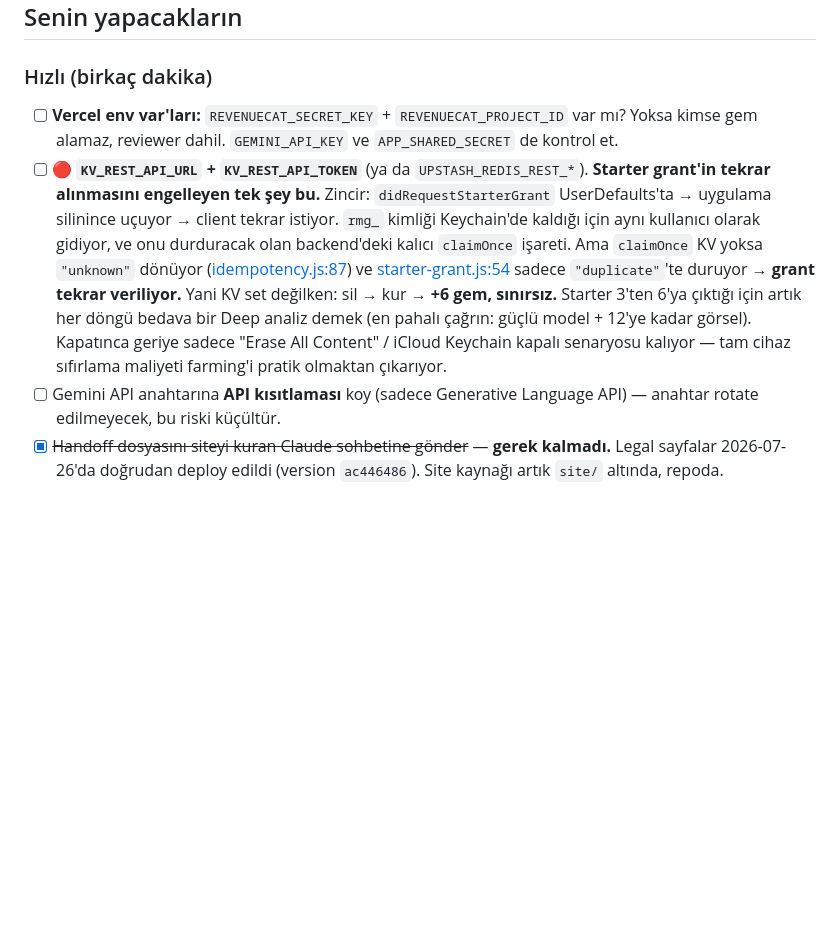
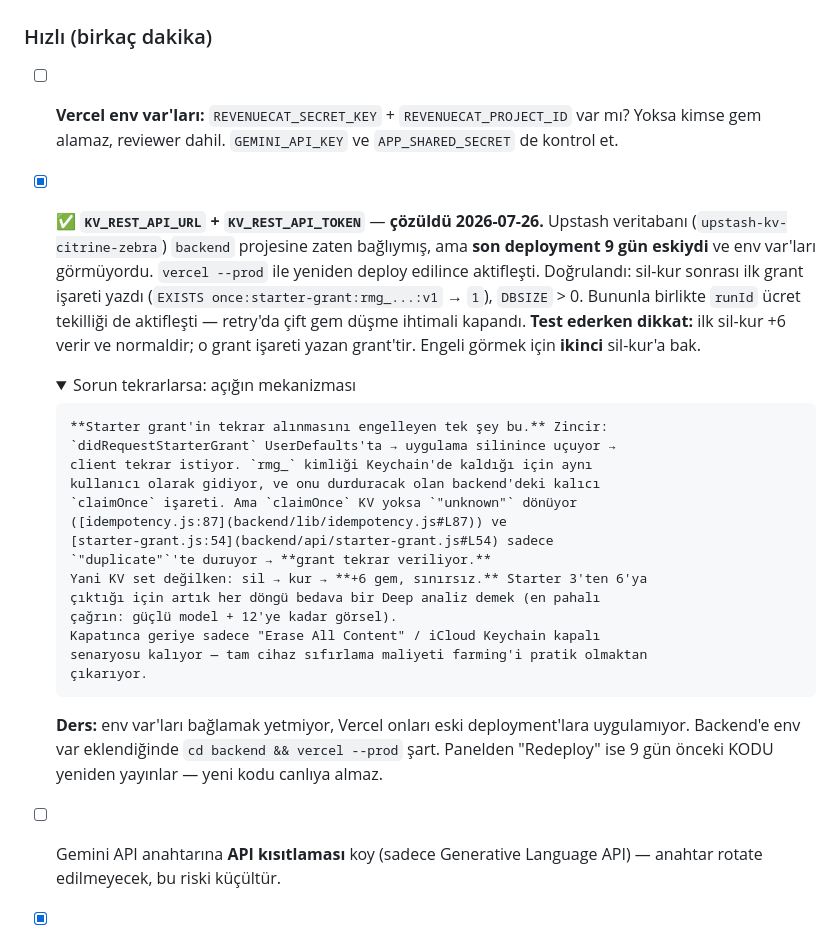
Before and after one commit to unalertu/RoastMyGallery, a Markdown page: APP-STORE-TODO.md, the part around the change. GitHub-like rendering; folded sections open; blank space fills up the shorter version.

Commit message:
Record that KV idempotency is live, and why it looked broken
The Upstash store had been connected to the Vercel project since Jul 17, but
the running production deployment predated the connection — Vercel does not
apply env vars to deployments that already exist, so both the starter-grant
claim and the runId charge claim stayed fail-open the whole time. A fresh
`vercel --prod` activated them.

Verified in the Upstash REPL: DBSIZE > 0 and
EXISTS once:starter-grant:rmg_...:v1 -> 1.

Notes the testing trap this produced: the first delete+reinstall after
activation still grants, because that is the grant that writes the marker.
The second one is the real test.

Co-Authored-By: Claude Opus 5 <noreply@anthropic.com>

```diff
--- a/APP-STORE-TODO.md
+++ b/APP-STORE-TODO.md
@@ -99,7 +99,19 @@ kendiyle çelişiyordu. Hem `legal/*.md`'de hem canlıda tamamlandı.
 - [ ] **Vercel env var'ları:** `REVENUECAT_SECRET_KEY` + `REVENUECAT_PROJECT_ID`
       var mı? Yoksa kimse gem alamaz, reviewer dahil. `GEMINI_API_KEY` ve
       `APP_SHARED_SECRET` de kontrol et.
-- [ ] 🔴 **`KV_REST_API_URL` + `KV_REST_API_TOKEN`** (ya da `UPSTASH_REDIS_REST_*`).
+- [x] ✅ **`KV_REST_API_URL` + `KV_REST_API_TOKEN`** — **çözüldü 2026-07-26.**
+      Upstash veritabanı (`upstash-kv-citrine-zebra`) `backend` projesine zaten
+      bağlıymış, ama **son deployment 9 gün eskiydi** ve env var'ları görmüyordu.
+      `vercel --prod` ile yeniden deploy edilince aktifleşti.
+      Doğrulandı: sil-kur sonrası ilk grant işareti yazdı
+      (`EXISTS once:starter-grant:rmg_...:v1` → `1`), `DBSIZE` > 0.
+      Bununla birlikte `runId` ücret tekilliği de aktifleşti — retry'da çift
+      gem düşme ihtimali kapandı.
+      **Test ederken dikkat:** ilk sil-kur +6 verir ve normaldir; o grant
+      işareti yazan grant'tir. Engeli görmek için **ikinci** sil-kur'a bak.
+
+  <details><summary>Sorun tekrarlarsa: açığın mekanizması</summary>
+
       **Starter grant'in tekrar alınmasını engelleyen tek şey bu.** Zincir:
       `didRequestStarterGrant` UserDefaults'ta → uygulama silinince uçuyor →
       client tekrar istiyor. `rmg_` kimliği Keychain'de kaldığı için aynı
@@ -114,6 +126,13 @@ kendiyle çelişiyordu. Hem `legal/*.md`'de hem canlıda tamamlandı.
       Kapatınca geriye sadece "Erase All Content" / iCloud Keychain kapalı
       senaryosu kalıyor — tam cihaz sıfırlama maliyeti farming'i pratik olmaktan
       çıkarıyor.
+
+  **Ders:** env var'ları bağlamak yetmiyor, Vercel onları eski deployment'lara
+  uygulamıyor. Backend'e env var eklendiğinde `cd backend && vercel --prod`
+  şart. Panelden "Redeploy" ise 9 gün önceki KODU yeniden yayınlar — yeni kodu
+  canlıya almaz.
+  </details>
+
 - [ ] Gemini API anahtarına **API kısıtlaması** koy (sadece Generative Language
       API) — anahtar rotate edilmeyecek, bu riski küçültür.
 - [x] ~~Handoff dosyasını siteyi kuran Claude sohbetine gönder~~ — **gerek
```
